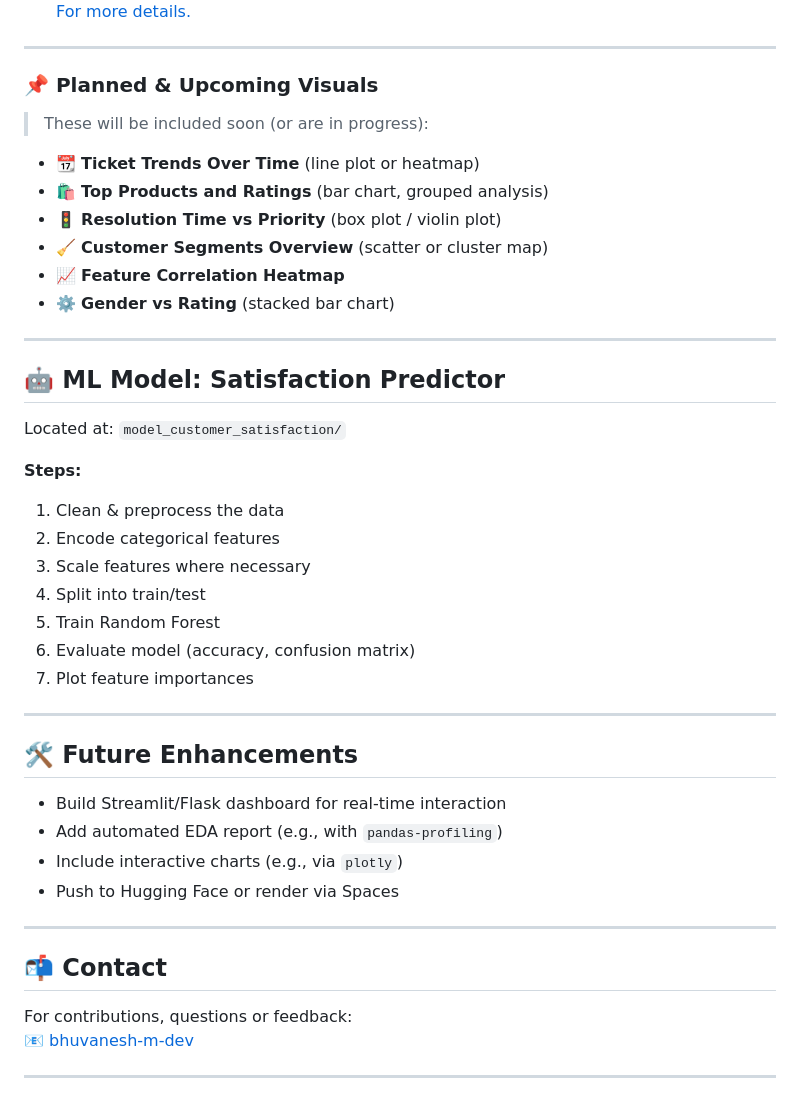
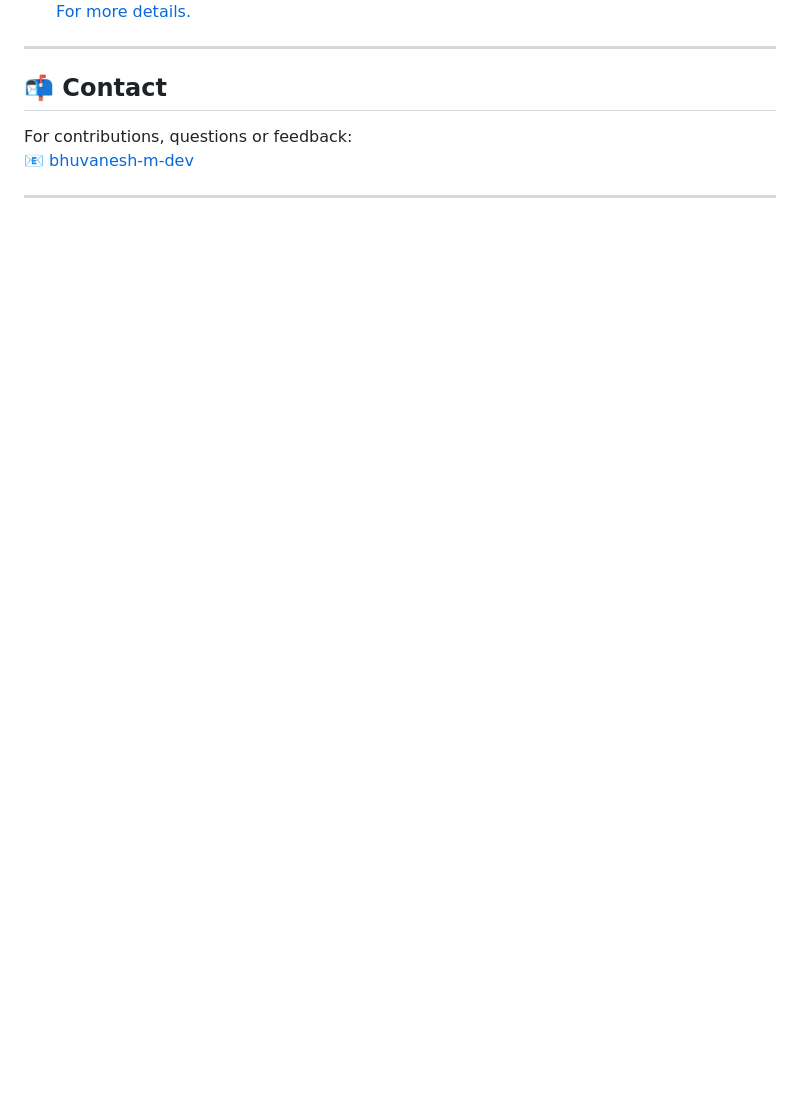
Before and after one commit to bhuvanesh-m-dev/ds-intern-unified-mentor, a Markdown page: customer/README.md, the part around the change. Rendered like a GitHub page; blank space fills up the shorter version.

```diff
--- a/customer/README.md
+++ b/customer/README.md
@@ -90,44 +90,6 @@ Refer to [`data_clean.md`](./data_clean.md) and [`data_cleaning.py`](./data_clea
 [For more details.](https://github.com/bhuvanesh-m-dev/ds-intern-unified-mentor/tree/main/customer/gender_analysis)
 ---
 
-### 📌 Planned & Upcoming Visuals
-
-> These will be included soon (or are in progress):
-
-* 📆 **Ticket Trends Over Time** (line plot or heatmap)
-* 🛍️ **Top Products and Ratings** (bar chart, grouped analysis)
-* 🚦 **Resolution Time vs Priority** (box plot / violin plot)
-* 🧹 **Customer Segments Overview** (scatter or cluster map)
-* 📈 **Feature Correlation Heatmap**
-* ⚙️ **Gender vs Rating** (stacked bar chart)
-
----
-
-## 🤖 ML Model: Satisfaction Predictor
-
-Located at: `model_customer_satisfaction/`
-
-**Steps:**
-
-1. Clean & preprocess the data
-2. Encode categorical features
-3. Scale features where necessary
-4. Split into train/test
-5. Train Random Forest
-6. Evaluate model (accuracy, confusion matrix)
-7. Plot feature importances
-
----
-
-## 🛠️ Future Enhancements
-
-* Build Streamlit/Flask dashboard for real-time interaction
-* Add automated EDA report (e.g., with `pandas-profiling`)
-* Include interactive charts (e.g., via `plotly`)
-* Push to Hugging Face or render via Spaces
-
----
-
 ## 📬 Contact
 
 For contributions, questions or feedback:
```
